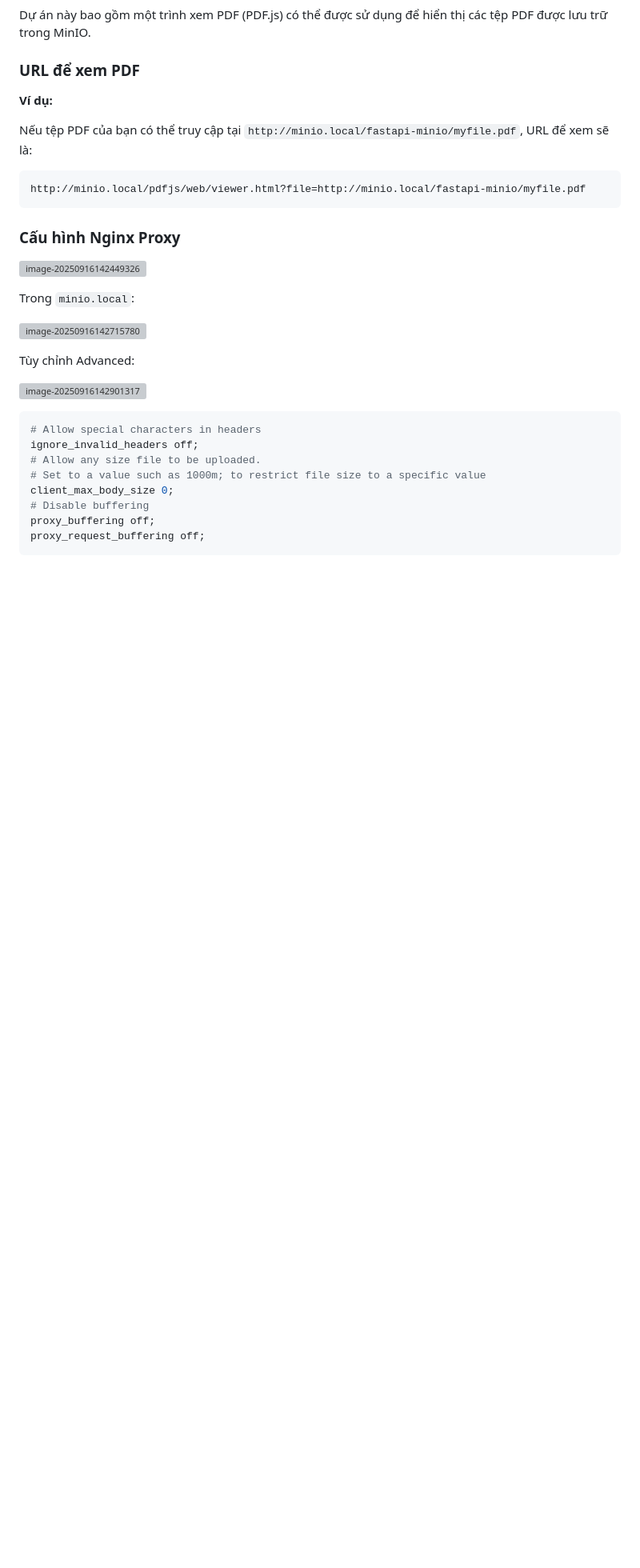
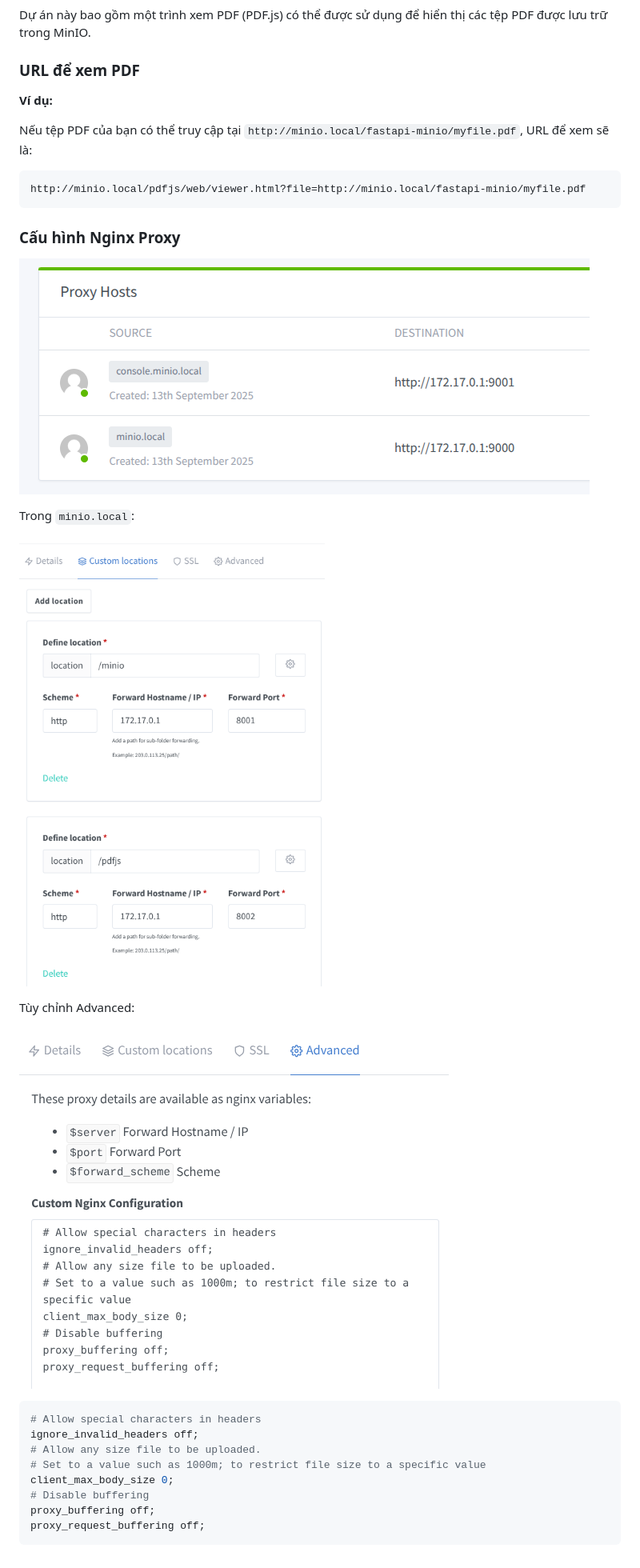
Before and after one commit to vanminh2018/MinIO, a Markdown page: README.md, the part around the change. Shown at 80% size. Drawn GitHub-style; blank space fills up the shorter version; grey boxes are pictures that could not be loaded.

Commit message:
docs: update image paths to be relative in README

````diff
--- a/README.md
+++ b/README.md
@@ -178,15 +178,15 @@ http://minio.local/pdfjs/web/viewer.html?file=http://minio.local/fastapi-minio/m
 
 ### Cấu hình Nginx Proxy
 
-![image-20250916142449326](/home/minhbv/docker/minio/assets/image-20250916142449326.png)
+![image-20250916142449326](./assets/image-20250916142449326.png)
 
 Trong `minio.local`:
 
-![image-20250916142715780](/home/minhbv/docker/minio/assets/image-20250916142715780.png)
+![image-20250916142715780](./assets/image-20250916142715780.png)
 
 Tùy chỉnh Advanced:
 
-![image-20250916142901317](/home/minhbv/docker/minio/assets/image-20250916142901317.png)
+![image-20250916142901317](./assets/image-20250916142901317.png)
 
 ```nginx
 # Allow special characters in headers
````
